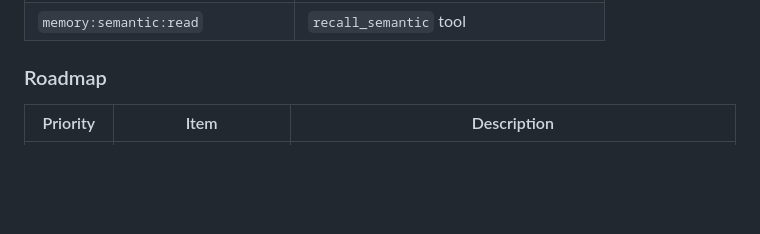
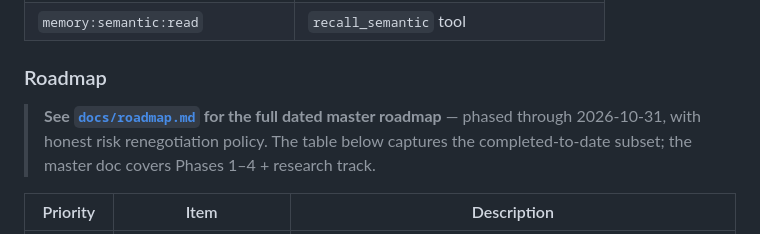
Before and after one commit to lfdesousa/AuditTrace-AI, a Markdown page: README.md, the part around the change. Rendered like a GitHub page; blank space fills up the shorter version.

```diff
--- a/README.md
+++ b/README.md
@@ -332,6 +332,8 @@ The `audittrace-dev` client is the legacy path. Still the right choice for non-i
 
 ### Roadmap
 
+> **See [`docs/roadmap.md`](docs/roadmap.md) for the full dated master roadmap** — phased through 2026-10-31, with honest risk renegotiation policy. The table below captures the completed-to-date subset; the master doc covers Phases 1–4 + research track.
+
 | Priority | Item | Description |
 |---|---|---|
 | ✅ Done | **Intelligent Memory Tool Routing** | Ambient context instructs the LLM to pick ONE tool per question. Validated with Qwen 3.6-35B-A3B. ADR-025 Accepted. |
```
Also changed, not shown: docs/roadmap.md (added, +143 -0 lines).
